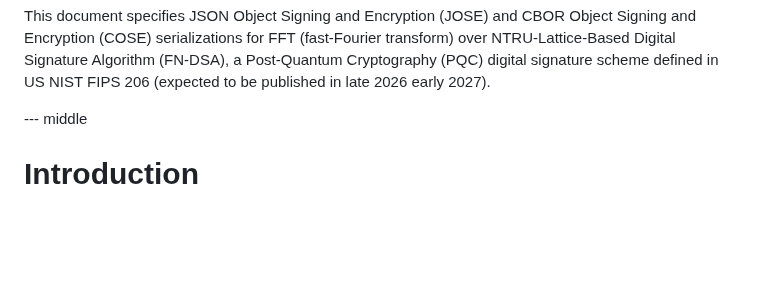
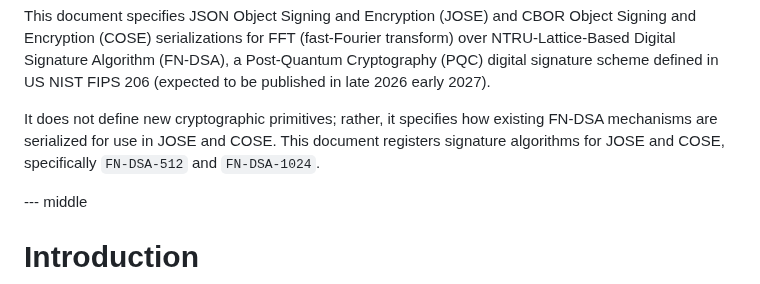
Before and after one commit to cose-wg/draft-ietf-cose-falcon, a Markdown page: draft-ietf-cose-falcon.md, the part around the change. GitHub-like rendering; blank space fills up the shorter version.

Commit message:
Abstract Update

```diff
--- a/draft-ietf-cose-falcon.md
+++ b/draft-ietf-cose-falcon.md
@@ -82,6 +82,7 @@ informative:
 
 This document specifies JSON Object Signing and Encryption (JOSE) and CBOR Object Signing and Encryption (COSE) serializations for FFT (fast-Fourier transform) over NTRU-Lattice-Based Digital Signature Algorithm (FN-DSA), a Post-Quantum Cryptography (PQC) digital signature scheme defined in US NIST FIPS 206 (expected to be published in late 2026 early 2027).
 
+It does not define new cryptographic primitives; rather, it specifies how existing FN-DSA mechanisms are serialized for use in JOSE and COSE. This document registers signature algorithms for JOSE and COSE, specifically `FN-DSA-512` and `FN-DSA-1024`.
 
 --- middle
 
```
